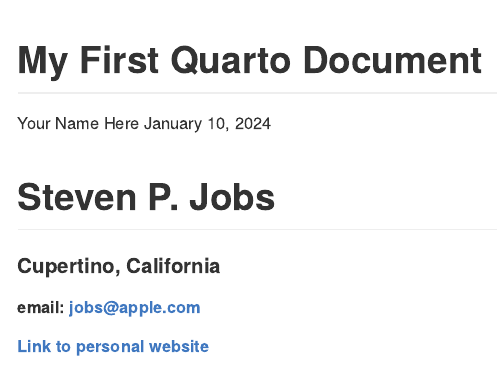
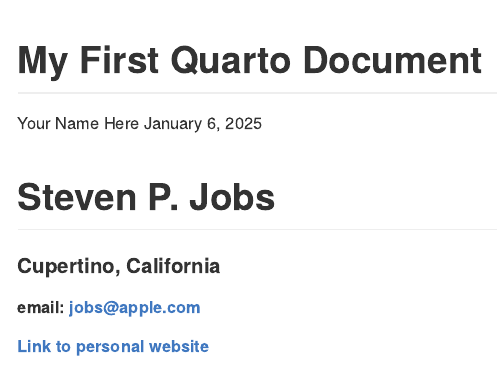
Before and after one commit to enordmoe/HW0CV, a Quarto document (HW0example.qmd): the page in a window 1100 px wide, from its top. The pictures show the output file HW0example.md that the author committed with the source, drawn offline in the style of GitHub.

Commit message:
Update HW0 repo for 2025

```diff
--- a/HW0example.qmd
+++ b/HW0example.qmd
@@ -1,7 +1,7 @@
 ---
 title: "My First Quarto Document"
 author: "Your Name Here"
-date: 1/10/24
+date: 1/6/2025
 date-format: long
 # Following line specifies GitHub Flavored Markdown
 format: gfm
```
Also changed, not shown: HW0example.md, README.html, README.md, HW0example.qmd (6 more changed lines), 1 other file.
